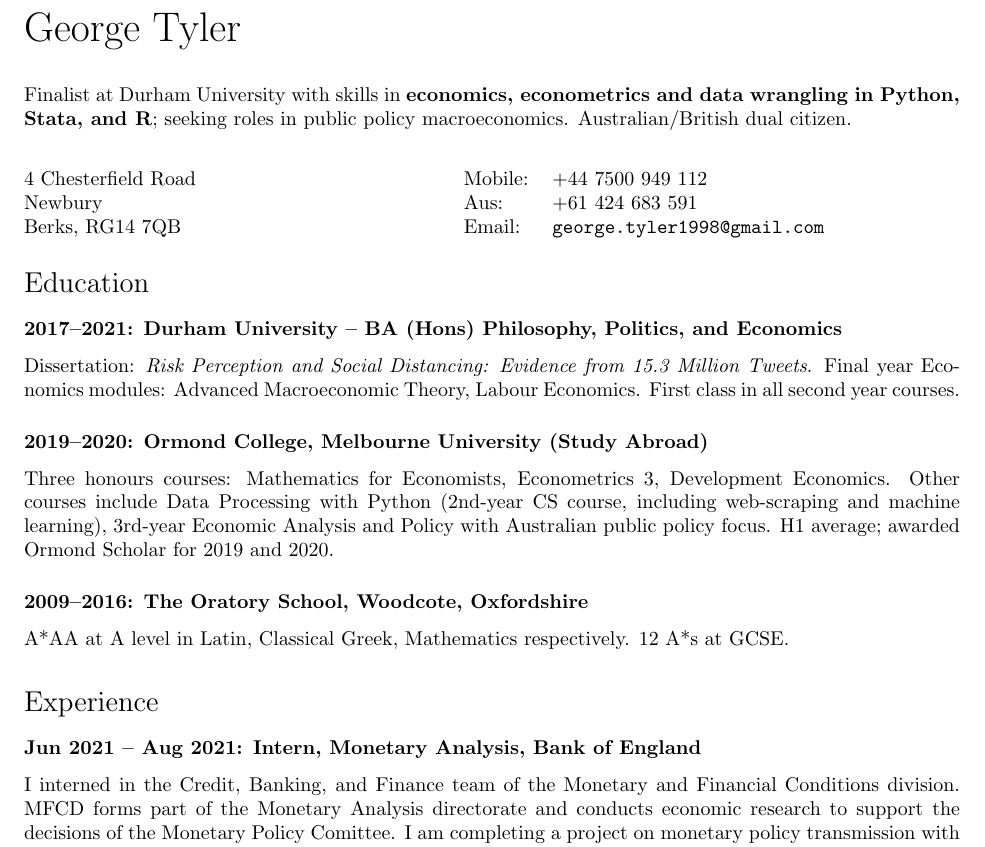
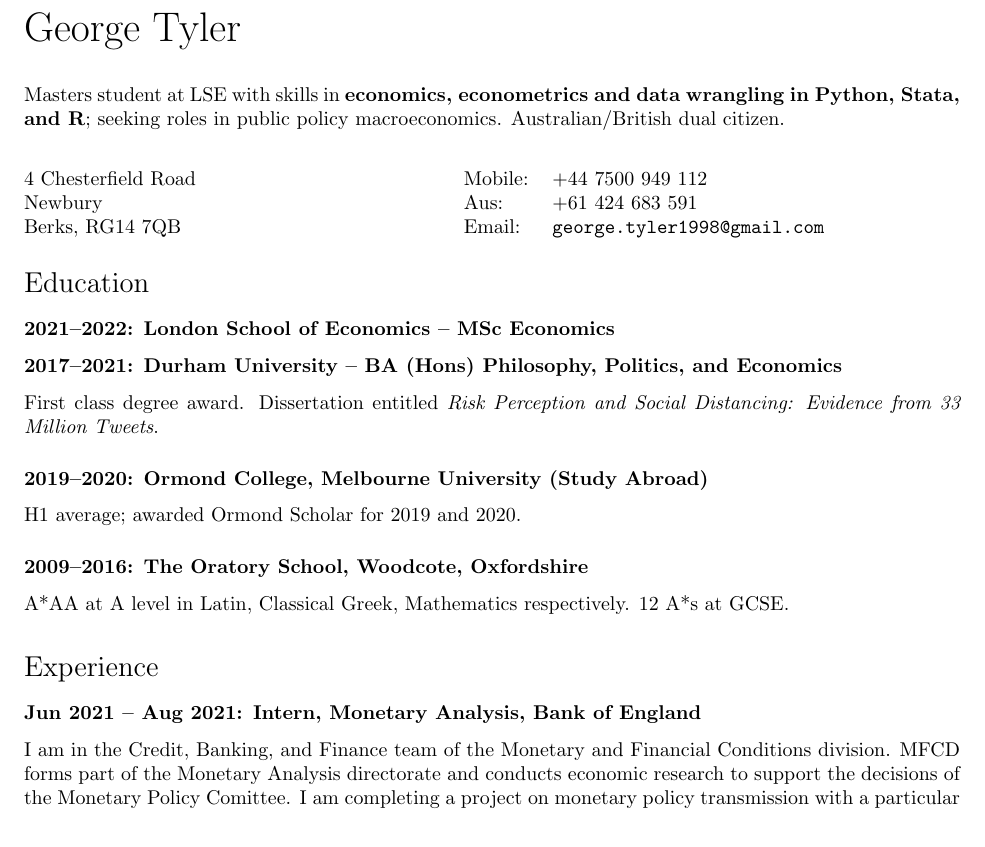
Before and after one commit to georgetyler/resume, a LaTeX CV (gtyler_resume.tex): part of page 1 of 3, cut so that both start at the same text. Compiled offline with pdfLaTeX.

Commit message:
update with LSE!

```diff
--- a/gtyler_resume.tex
+++ b/gtyler_resume.tex
@@ -84,7 +84,7 @@
 \vspace{0.25in}
 
 % Tagline
-Finalist at Durham University with skills in \textbf{economics, econometrics and data wrangling in Python, Stata, and R}; seeking roles in public policy macroeconomics. Australian/British dual citizen.
+Masters student at LSE with skills in \textbf{economics, econometrics and data wrangling in Python, Stata, and R}; seeking roles in public policy macroeconomics. Australian/British dual citizen.
 
 \vspace{0.25in}
 
@@ -113,18 +113,20 @@ Finalist at Durham University with skills in \textbf{economics, econometrics and
 
 
 \section*{Education}
+\subsubsection*{2021--2022: London School of Economics -- MSc Economics}
 
 \subsubsection*{2017--2021: Durham University -- BA (Hons) Philosophy, Politics, and Economics}
-Dissertation: \textit{Risk Perception and Social Distancing: Evidence from 15.3 Million Tweets}. Final year Economics modules: Advanced Macroeconomic Theory, Labour Economics. First class in all second year courses.%, \textbf{in the top 10 in cohort}.
+First class degree award. Dissertation entitled \textit{Risk Perception and Social Distancing: Evidence from 33 Million Tweets}.% Final year Economics modules: Advanced Macroeconomic Theory, Labour Economics. First class in all second year courses.%, \textbf{in the top 10 in cohort}.
 \subsubsection*{2019--2020: Ormond College, Melbourne University (Study Abroad)}
-Three honours courses: Mathematics for Economists, Econometrics 3, Development Economics. Other courses include Data Processing with Python (2nd-year CS course, including web-scraping and machine learning), 3rd-year Economic Analysis and Policy with Australian public policy focus. H1 average; awarded Ormond Scholar for 2019 and 2020.
+%Three honours courses: Mathematics for Economists, Econometrics 3, Development Economics. Other courses include Data Processing with Python (2nd-year CS course, including web-scraping and machine learning), 3rd-year Economic Analysis and Policy with Australian public policy focus.
+H1 average; awarded Ormond Scholar for 2019 and 2020.
 
 \subsubsection*{2009--2016: The Oratory School, Woodcote, Oxfordshire}
 A*AA at A level in Latin, Classical Greek, Mathematics respectively. 12 A*s at GCSE.
 
 \section*{Experience}
 \subsubsection*{Jun 2021 -- Aug 2021: Intern, Monetary Analysis, Bank of England}
-I interned in the Credit, Banking, and Finance team of the Monetary and Financial Conditions division. MFCD forms part of the Monetary Analysis directorate and conducts economic research to support the decisions of the Monetary Policy Comittee. I am completing a project on monetary policy transmission with a particular focus on mortgage rates.
+I am in the Credit, Banking, and Finance team of the Monetary and Financial Conditions division. MFCD forms part of the Monetary Analysis directorate and conducts economic research to support the decisions of the Monetary Policy Comittee. I am completing a project on monetary policy transmission with a particular focus on mortgage rates.
 
 \subsubsection*{Jun 2020 -- Aug 2020: Intern, Quantitative Risk Analytics, Bank of England}
 I interned at the Bank of England, in a research team in the Financial Risk Management division of the Markets directorate. I completed two projects. In the first project I wrote and tested production code for a risk model; in the second, I researched and wrote a risk model for a new asset class. The research paper passed committee review and will be the basis of future work on the asset class for the QRA team; the code forms part of the Sterling Monetary Framework.
```
Also changed, not shown: gtyler_resume.pdf.
